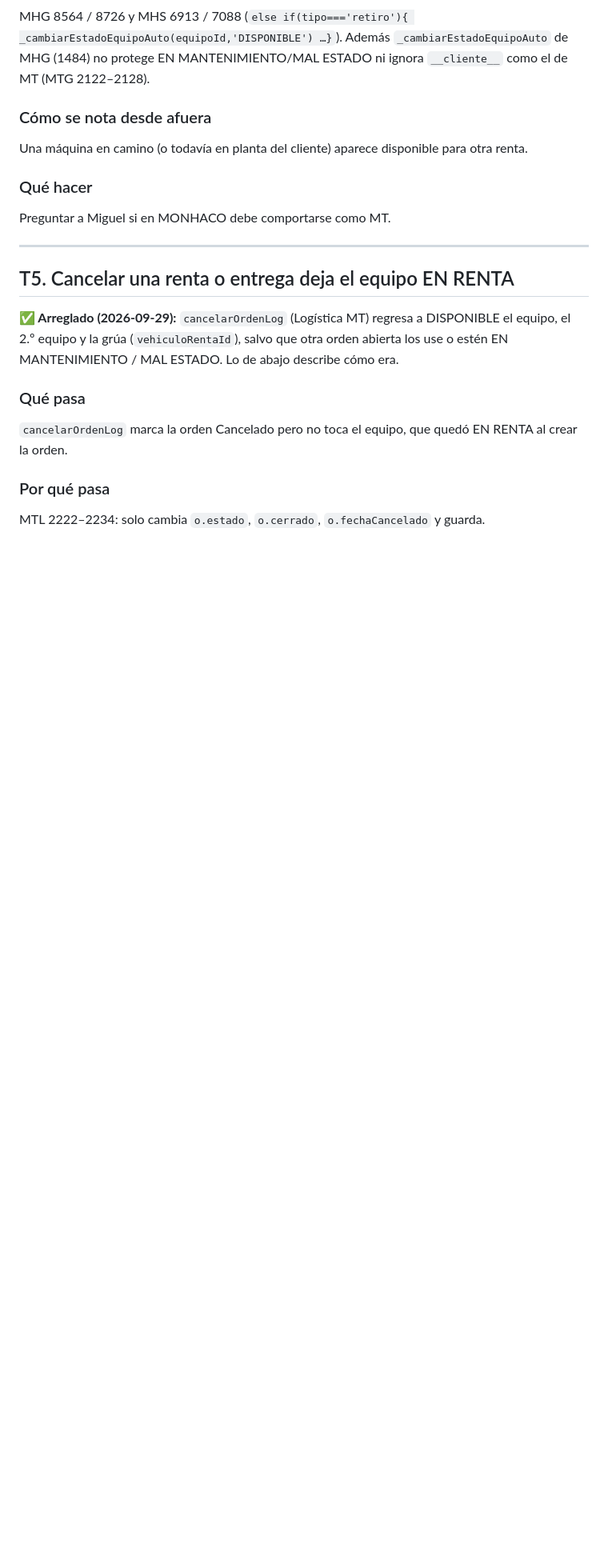
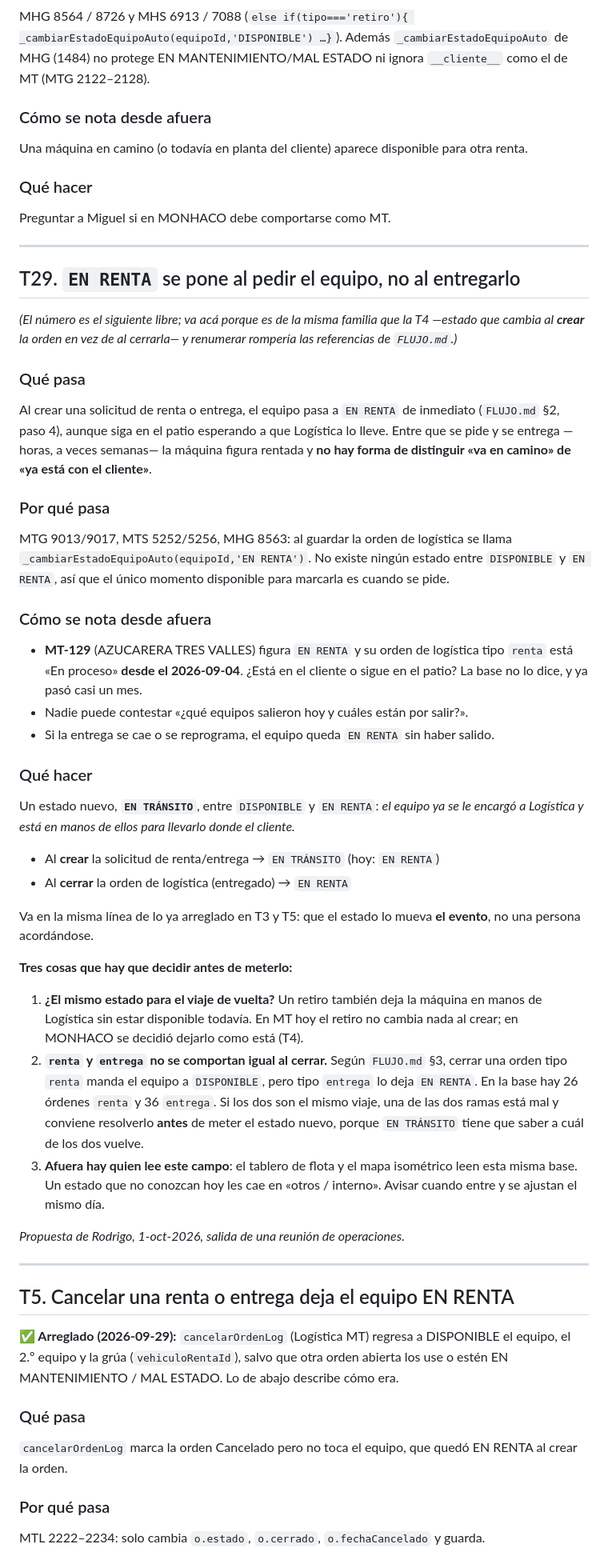
Before and after one commit to MONTASA-HN/app, a Markdown page: TRAMPAS.md, the part around the change. Shown at 80% size. Rendered like a GitHub page; blank space fills up the shorter version.

Commit message:
TRAMPAS T29: EN RENTA se pone al pedir el equipo, no al entregarlo
Al crear la solicitud de renta o entrega el equipo pasa a EN RENTA de
inmediato (FLUJO.md seccion 2, paso 4), aunque siga en el patio esperando a
que Logistica lo lleve. Entre que se pide y se entrega --horas, a veces
semanas-- la maquina figura rentada y no hay forma de distinguir "va en
camino" de "ya esta con el cliente".

Caso: MT-129 (AZUCARERA TRES VALLES) figura EN RENTA y su orden de logistica
tipo `renta` esta "En proceso" desde el 2026-09-04.

La propuesta es un estado nuevo, EN TRANSITO, entre DISPONIBLE y EN RENTA:
el equipo ya se le encargo a Logistica y esta en manos de ellos. Se pone al
crear la solicitud y pasa a EN RENTA al cerrar la orden de logistica. Va en
la misma linea de lo arreglado en T3 y T5: que el estado lo mueva el evento,
no una persona acordandose.

Quedan tres cosas por decidir y estan escritas en la trampa. La que mas
importa: `renta` y `entrega` no se comportan igual al cerrar --segun
FLUJO.md seccion 3, cerrar una `renta` manda el equipo a DISPONIBLE y
cerrar una `entrega` lo deja EN RENTA--. Hay 26 ordenes de un tipo y 36 del
otro. Si son el mismo viaje, una rama esta mal, y conviene resolverlo antes
de meter el estado nuevo.

El numero es el siguiente libre: no se renumero nada porque FLUJO.md cita
varias trampas por numero.

Propuesta de Rodrigo, salida de una reunion de operaciones.

Co-Authored-By: Claude Opus 5 <noreply@anthropic.com>

```diff
--- a/TRAMPAS.md
+++ b/TRAMPAS.md
@@ -123,6 +123,59 @@ ni ignora `__cliente__` como el de MT (MTG 2122–2128).
 Una máquina en camino (o todavía en planta del cliente) aparece disponible para otra renta.
 ### Qué hacer
 Preguntar a Miguel si en MONHACO debe comportarse como MT.
+
+---
+
+## T29. `EN RENTA` se pone al pedir el equipo, no al entregarlo
+
+*(El número es el siguiente libre; va acá porque es de la misma familia que la T4
+—estado que cambia al **crear** la orden en vez de al cerrarla— y renumerar rompería
+las referencias de `FLUJO.md`.)*
+
+### Qué pasa
+Al crear una solicitud de renta o entrega, el equipo pasa a `EN RENTA` de inmediato
+(`FLUJO.md` §2, paso 4), aunque siga en el patio esperando a que Logística lo lleve.
+Entre que se pide y se entrega —horas, a veces semanas— la máquina figura rentada y
+**no hay forma de distinguir «va en camino» de «ya está con el cliente»**.
+
+### Por qué pasa
+MTG 9013/9017, MTS 5252/5256, MHG 8563: al guardar la orden de logística se llama
+`_cambiarEstadoEquipoAuto(equipoId,'EN RENTA')`. No existe ningún estado entre
+`DISPONIBLE` y `EN RENTA`, así que el único momento disponible para marcarla es cuando
+se pide.
+
+### Cómo se nota desde afuera
+- **MT-129** (AZUCARERA TRES VALLES) figura `EN RENTA` y su orden de logística tipo
+  `renta` está «En proceso» **desde el 2026-09-04**. ¿Está en el cliente o sigue en el
+  patio? La base no lo dice, y ya pasó casi un mes.
+- Nadie puede contestar «¿qué equipos salieron hoy y cuáles están por salir?».
+- Si la entrega se cae o se reprograma, el equipo queda `EN RENTA` sin haber salido.
+
+### Qué hacer
+Un estado nuevo, **`EN TRÁNSITO`**, entre `DISPONIBLE` y `EN RENTA`: *el equipo ya se le
+encargó a Logística y está en manos de ellos para llevarlo donde el cliente.*
+
+- Al **crear** la solicitud de renta/entrega → `EN TRÁNSITO` (hoy: `EN RENTA`)
+- Al **cerrar** la orden de logística (entregado) → `EN RENTA`
+
+Va en la misma línea de lo ya arreglado en T3 y T5: que el estado lo mueva **el evento**,
+no una persona acordándose.
+
+**Tres cosas que hay que decidir antes de meterlo:**
+
+1. **¿El mismo estado para el viaje de vuelta?** Un retiro también deja la máquina en
+   manos de Logística sin estar disponible todavía. En MT hoy el retiro no cambia nada al
+   crear; en MONHACO se decidió dejarlo como está (T4).
+2. **`renta` y `entrega` no se comportan igual al cerrar.** Según `FLUJO.md` §3, cerrar una
+   orden tipo `renta` manda el equipo a `DISPONIBLE`, pero tipo `entrega` lo deja
+   `EN RENTA`. En la base hay 26 órdenes `renta` y 36 `entrega`. Si los dos son el mismo
+   viaje, una de las dos ramas está mal y conviene resolverlo **antes** de meter el estado
+   nuevo, porque `EN TRÁNSITO` tiene que saber a cuál de los dos vuelve.
+3. **Afuera hay quien lee este campo**: el tablero de flota y el mapa isométrico leen esta
+   misma base. Un estado que no conozcan hoy les cae en «otros / interno». Avisar cuando
+   entre y se ajustan el mismo día.
+
+*Propuesta de Rodrigo, 1-oct-2026, salida de una reunión de operaciones.*
 
 ---
 
```
